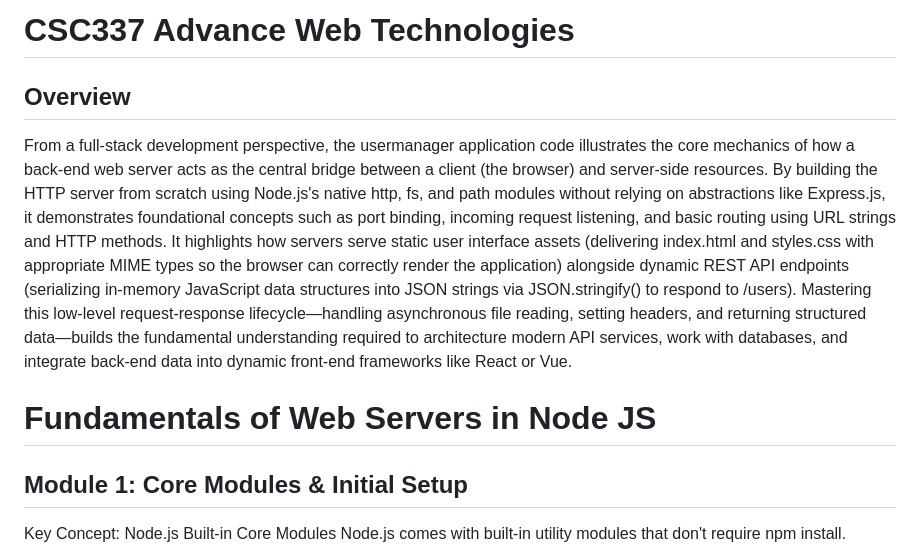
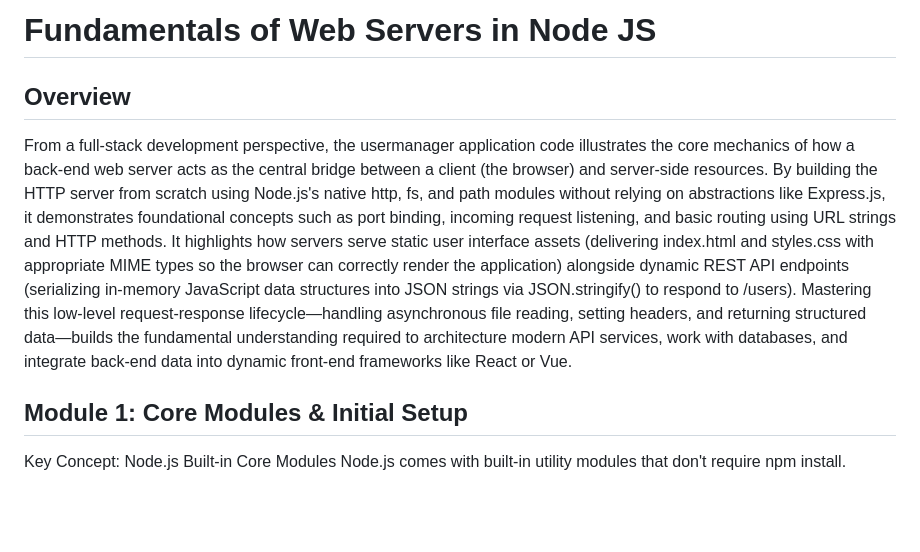
Before and after one commit to Aamirpare/advance-web-technologies-fall-2026, a Markdown page: README.md, the part around the change. Drawn GitHub-style; blank space fills up the shorter version.

```diff
--- a/README.md
+++ b/README.md
@@ -1,10 +1,8 @@
-# CSC337 Advance Web Technologies
+# Fundamentals of Web Servers in Node JS
 
 ## Overview
 
 From a full-stack development perspective, the usermanager application code illustrates the core mechanics of how a back-end web server acts as the central bridge between a client (the browser) and server-side resources. By building the HTTP server from scratch using Node.js's native http, fs, and path modules without relying on abstractions like Express.js, it demonstrates foundational concepts such as port binding, incoming request listening, and basic routing using URL strings and HTTP methods. It highlights how servers serve static user interface assets (delivering index.html and styles.css with appropriate MIME types so the browser can correctly render the application) alongside dynamic REST API endpoints (serializing in-memory JavaScript data structures into JSON strings via JSON.stringify() to respond to /users). Mastering this low-level request-response lifecycle—handling asynchronous file reading, setting headers, and returning structured data—builds the fundamental understanding required to architecture modern API services, work with databases, and integrate back-end data into dynamic front-end frameworks like React or Vue.
-
-# Fundamentals of Web Servers in Node JS
 
 ## Module 1: Core Modules & Initial Setup
 
```
